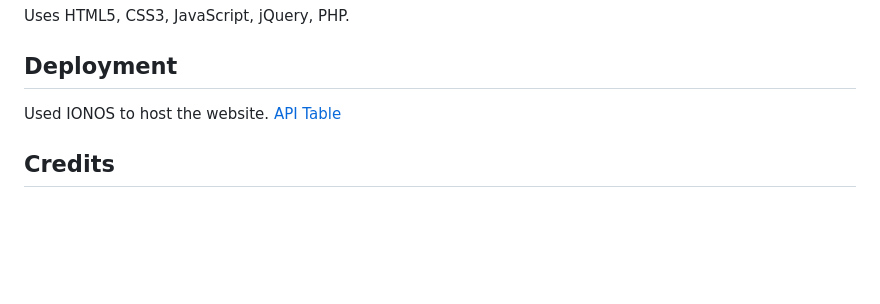
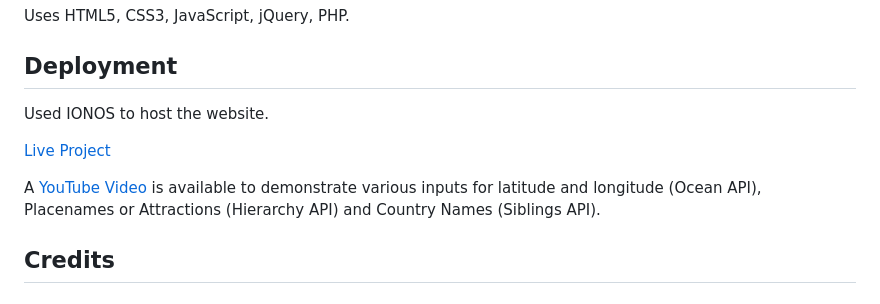
Before and after one commit to derektypist/coding-traineeship-projects, a Markdown page: 117-Pre-Project-Api-Table/README.md, the part around the change. Drawn GitHub-style; blank space fills up the shorter version.

Commit message:
Added link to YouTube video at README.md

```diff
--- a/117-Pre-Project-Api-Table/README.md
+++ b/117-Pre-Project-Api-Table/README.md
@@ -57,7 +57,11 @@ Uses HTML5, CSS3, JavaScript, jQuery, PHP.
 
 ## Deployment
 
-Used IONOS to host the website.   [API Table](https://www.derekdhammaloka.co.uk/task)
+Used IONOS to host the website.
+
+[Live Project](https://www.derekdhammaloka.co.uk/task)
+
+A [YouTube Video](https://youtu.be/eRS3LCQJ2XA) is available to demonstrate various inputs for latitude and longitude (Ocean API), Placenames or Attractions (Hierarchy API) and Country Names (Siblings API).
 
 ## Credits
 
```
